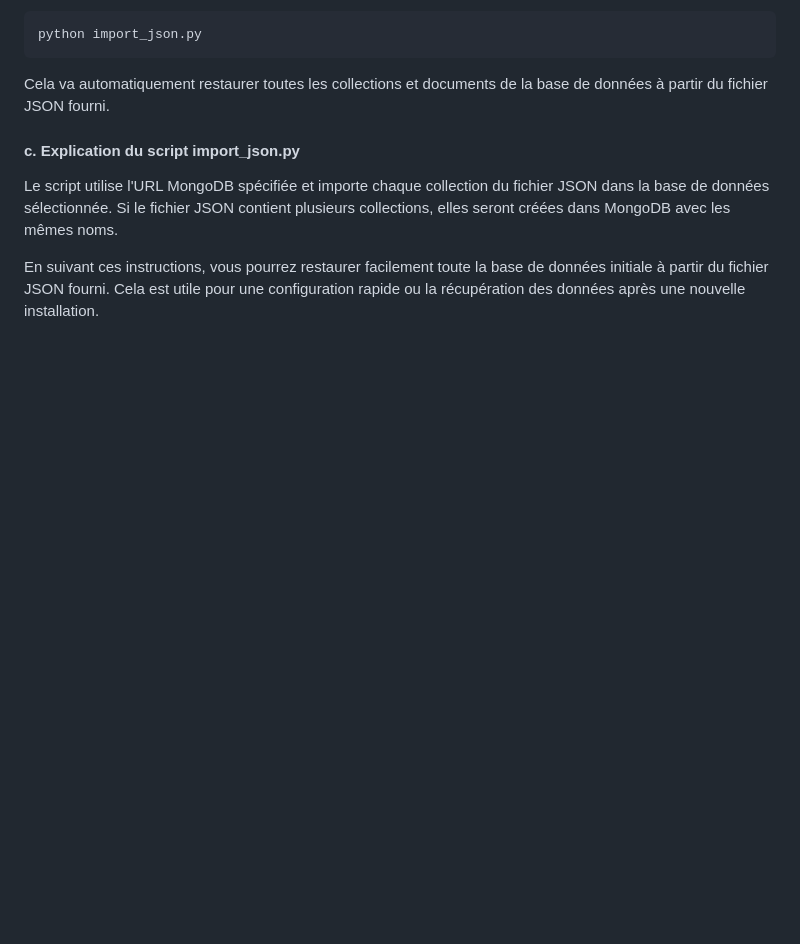
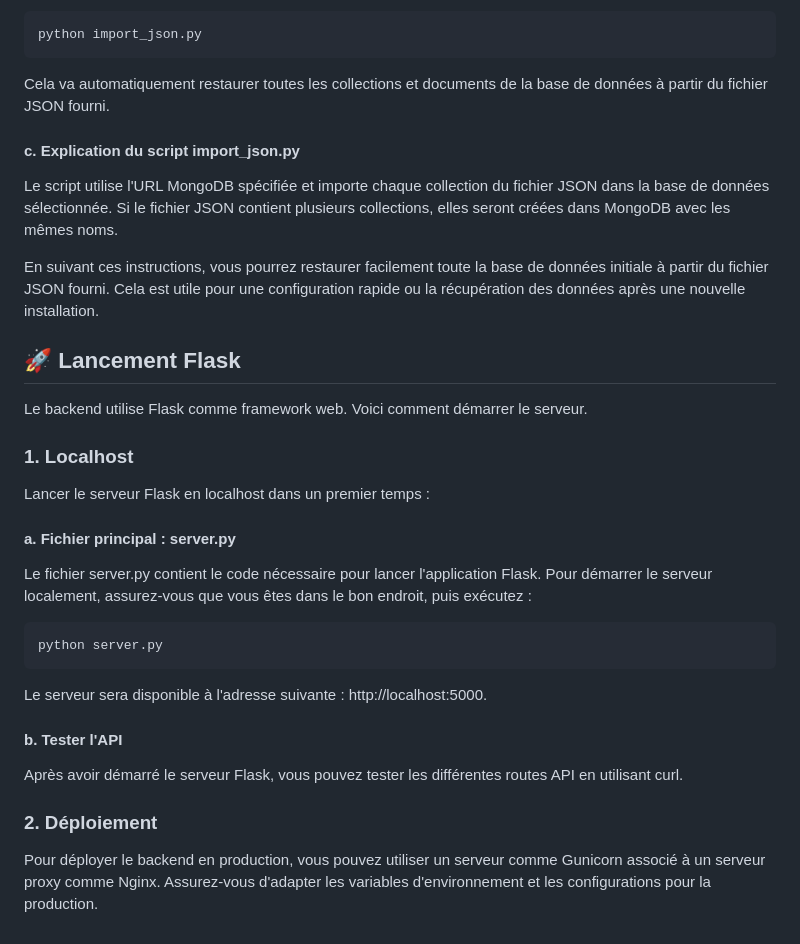
Before and after one commit to Wassil91/WaterQuality, a Markdown page: EauClaire_backend-main/README.md, the part around the change. GitHub-like rendering; blank space fills up the shorter version.

````diff
--- a/EauClaire_backend-main/README.md
+++ b/EauClaire_backend-main/README.md
@@ -215,3 +215,26 @@ Cela va automatiquement restaurer toutes les collections et documents de la base
 Le script utilise l'URL MongoDB spécifiée et importe chaque collection du fichier JSON dans la base de données sélectionnée. Si le fichier JSON contient plusieurs collections, elles seront créées dans MongoDB avec les mêmes noms.
 
 En suivant ces instructions, vous pourrez restaurer facilement toute la base de données initiale à partir du fichier JSON fourni. Cela est utile pour une configuration rapide ou la récupération des données après une nouvelle installation.
+
+## 🚀 Lancement Flask
+
+Le backend utilise Flask comme framework web. Voici comment démarrer le serveur.
+
+### 1. Localhost
+
+Lancer le serveur Flask en localhost dans un premier temps :
+
+#### a. Fichier principal : server.py
+Le fichier server.py contient le code nécessaire pour lancer l'application Flask. Pour démarrer le serveur localement, assurez-vous que vous êtes dans le bon endroit, puis exécutez :
+
+```bash
+python server.py
+```
+Le serveur sera disponible à l'adresse suivante : http://localhost:5000.
+
+#### b. Tester l'API
+Après avoir démarré le serveur Flask, vous pouvez tester les différentes routes API en utilisant curl.
+
+### 2. Déploiement
+
+Pour déployer le backend en production, vous pouvez utiliser un serveur comme Gunicorn associé à un serveur proxy comme Nginx. Assurez-vous d'adapter les variables d'environnement et les configurations pour la production.
````
